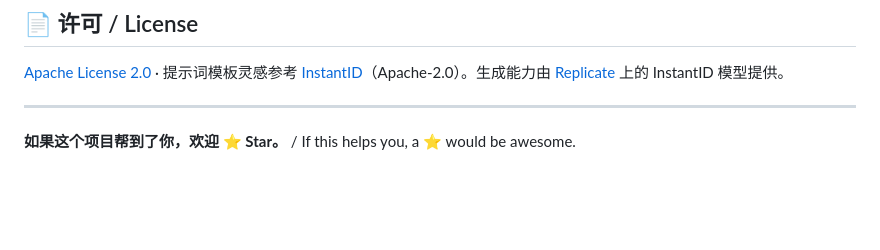
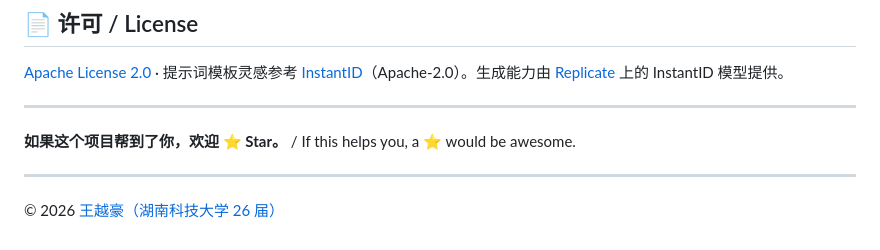
Before and after one commit to RazorEdge-wyh/StyleSnap, a Markdown page: README.md, the part around the change. Drawn GitHub-style; blank space fills up the shorter version.

Commit message:
docs: update README.md

```diff
--- a/README.md
+++ b/README.md
@@ -152,3 +152,7 @@ docker run -p 8000:8000 --env-file .env stylesnap
 ---
 
 **如果这个项目帮到了你，欢迎 ⭐ Star。** / If this helps you, a ⭐ would be awesome.
+
+---
+
+© 2026 [王越豪（湖南科技大学 26 届）](https://github.com/RazorEdge-wyh)
```
